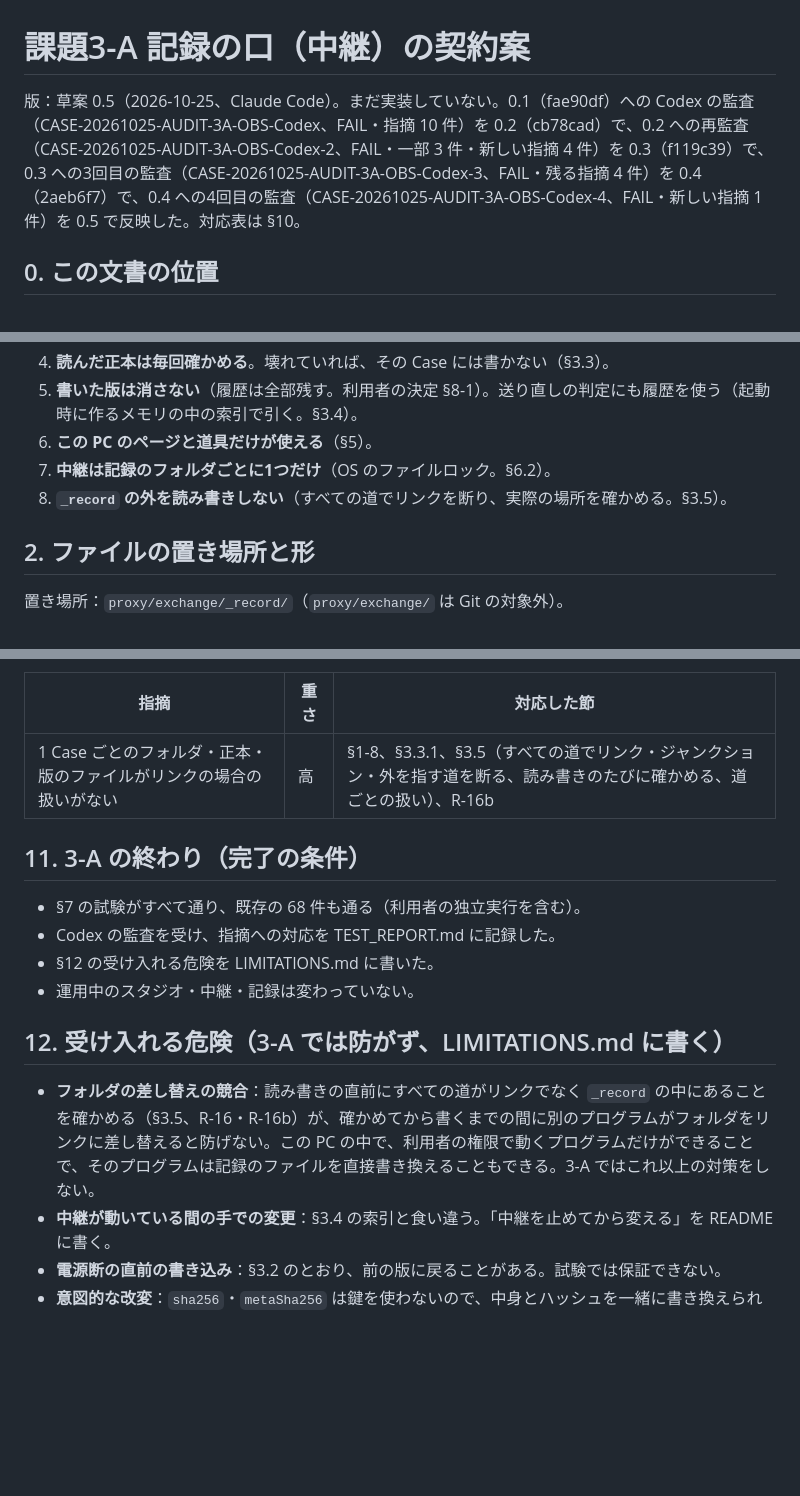
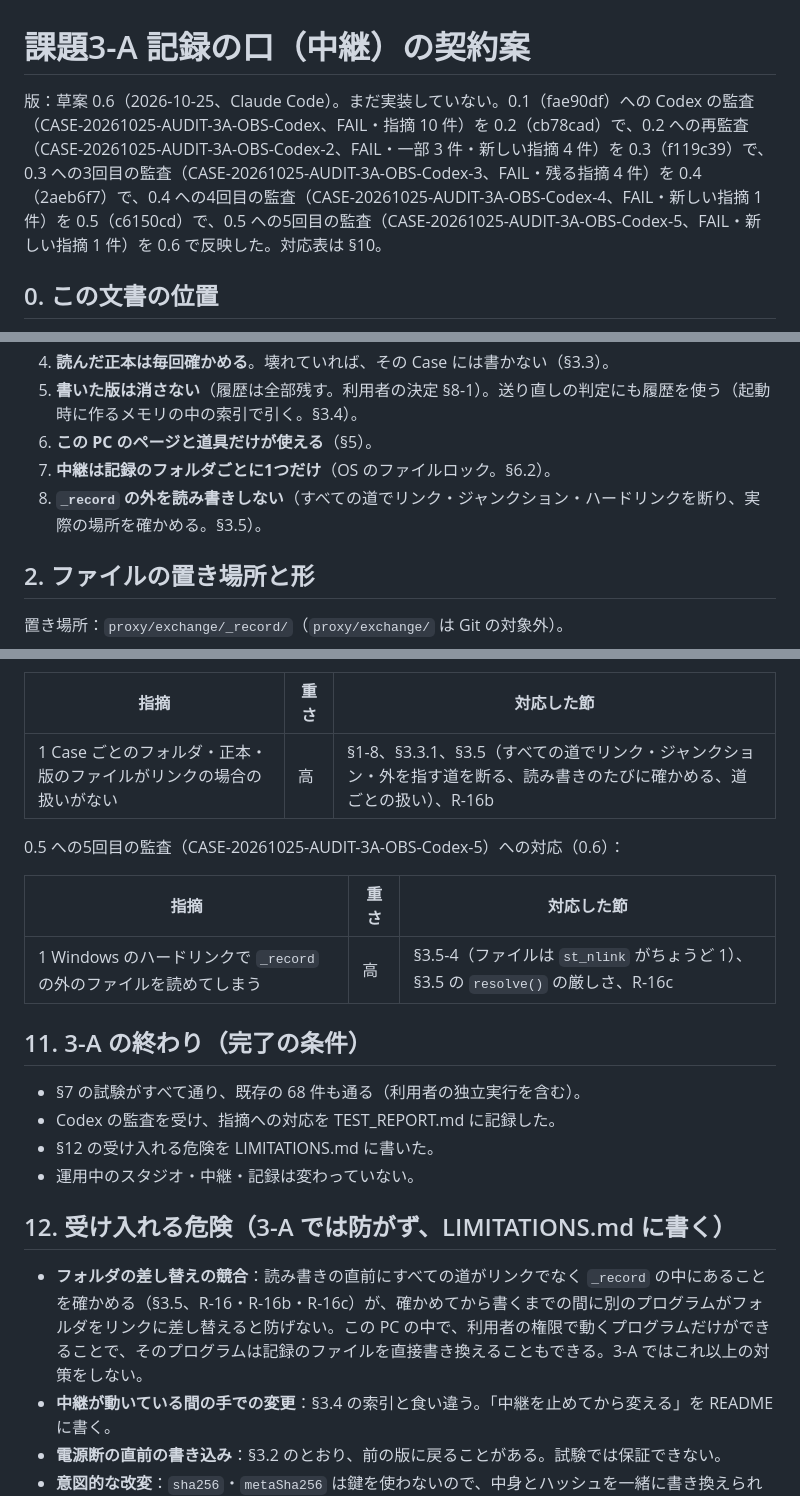
Before and after one commit to akirameikyou/ai-team-studio-evolution, a Markdown page: operational-studio-001/RECORD_API_3A.md, 3 parts joined by grey strips. Rendered like a GitHub page; blank space fills up the shorter version.

Commit message:
docs(operational-001): record API contract 0.6 after fifth Codex review
Answers CASE-20261025-AUDIT-3A-OBS-Codex-5: files under _record must have exactly one hard link (st_nlink == 1), checked with the other path rules; strict resolve for paths that must exist, folders and .lock created on first start and checked right after; test R-16c.

Co-Authored-By: Claude Opus 5.5 <noreply@anthropic.com>

```diff
--- a/operational-studio-001/RECORD_API_3A.md
+++ b/operational-studio-001/RECORD_API_3A.md
@@ -1,6 +1,6 @@
 # 課題3-A 記録の口（中継）の契約案
 
-版：草案 0.5（2026-10-25、Claude Code）。まだ実装していない。0.1（fae90df）への Codex の監査（CASE-20261025-AUDIT-3A-OBS-Codex、FAIL・指摘 10 件）を 0.2（cb78cad）で、0.2 への再監査（CASE-20261025-AUDIT-3A-OBS-Codex-2、FAIL・一部 3 件・新しい指摘 4 件）を 0.3（f119c39）で、0.3 への3回目の監査（CASE-20261025-AUDIT-3A-OBS-Codex-3、FAIL・残る指摘 4 件）を 0.4（2aeb6f7）で、0.4 への4回目の監査（CASE-20261025-AUDIT-3A-OBS-Codex-4、FAIL・新しい指摘 1 件）を 0.5 で反映した。対応表は §10。
+版：草案 0.6（2026-10-25、Claude Code）。まだ実装していない。0.1（fae90df）への Codex の監査（CASE-20261025-AUDIT-3A-OBS-Codex、FAIL・指摘 10 件）を 0.2（cb78cad）で、0.2 への再監査（CASE-20261025-AUDIT-3A-OBS-Codex-2、FAIL・一部 3 件・新しい指摘 4 件）を 0.3（f119c39）で、0.3 への3回目の監査（CASE-20261025-AUDIT-3A-OBS-Codex-3、FAIL・残る指摘 4 件）を 0.4（2aeb6f7）で、0.4 への4回目の監査（CASE-20261025-AUDIT-3A-OBS-Codex-4、FAIL・新しい指摘 1 件）を 0.5（c6150cd）で、0.5 への5回目の監査（CASE-20261025-AUDIT-3A-OBS-Codex-5、FAIL・新しい指摘 1 件）を 0.6 で反映した。対応表は §10。
 
 ## 0. この文書の位置
 
@@ -18,7 +18,7 @@
 5. **書いた版は消さない**（履歴は全部残す。利用者の決定 §8-1）。送り直しの判定にも履歴を使う（起動時に作るメモリの中の索引で引く。§3.4）。
 6. **この PC のページと道具だけが使える**（§5）。
 7. **中継は記録のフォルダごとに1つだけ**（OS のファイルロック。§6.2）。
-8. **`_record` の外を読み書きしない**（すべての道でリンクを断り、実際の場所を確かめる。§3.5）。
+8. **`_record` の外を読み書きしない**（すべての道でリンク・ジャンクション・ハードリンクを断り、実際の場所を確かめる。§3.5）。
 
 ## 2. ファイルの置き場所と形
 
@@ -302,6 +306,12 @@ _record/
 |---|---|---|
 | 1 Case ごとのフォルダ・正本・版のファイルがリンクの場合の扱いがない | 高 | §1-8、§3.3.1、§3.5（すべての道でリンク・ジャンクション・外を指す道を断る、読み書きのたびに確かめる、道ごとの扱い）、R-16b |
 
+0.5 への5回目の監査（CASE-20261025-AUDIT-3A-OBS-Codex-5）への対応（0.6）：
+
+| 指摘 | 重さ | 対応した節 |
+|---|---|---|
+| 1 Windows のハードリンクで `_record` の外のファイルを読めてしまう | 高 | §3.5-4（ファイルは `st_nlink` がちょうど 1）、§3.5 の `resolve()` の厳しさ、R-16c |
+
 ## 11. 3-A の終わり（完了の条件）
 
 - §7 の試験がすべて通り、既存の 68 件も通る（利用者の独立実行を含む）。
@@ -311,7 +321,7 @@ _record/
 
 ## 12. 受け入れる危険（3-A では防がず、LIMITATIONS.md に書く）
 
-- **フォルダの差し替えの競合**：読み書きの直前にすべての道がリンクでなく `_record` の中にあることを確かめる（§3.5、R-16・R-16b）が、確かめてから書くまでの間に別のプログラムがフォルダをリンクに差し替えると防げない。この PC の中で、利用者の権限で動くプログラムだけができることで、そのプログラムは記録のファイルを直接書き換えることもできる。3-A ではこれ以上の対策をしない。
+- **フォルダの差し替えの競合**：読み書きの直前にすべての道がリンクでなく `_record` の中にあることを確かめる（§3.5、R-16・R-16b・R-16c）が、確かめてから書くまでの間に別のプログラムがフォルダをリンクに差し替えると防げない。この PC の中で、利用者の権限で動くプログラムだけができることで、そのプログラムは記録のファイルを直接書き換えることもできる。3-A ではこれ以上の対策をしない。
 - **中継が動いている間の手での変更**：§3.4 の索引と食い違う。「中継を止めてから変える」を README に書く。
 - **電源断の直前の書き込み**：§3.2 のとおり、前の版に戻ることがある。試験では保証できない。
 - **意図的な改変**：`sha256`・`metaSha256` は鍵を使わないので、中身とハッシュを一緒に書き換えられると気づけない（§2.1）。この PC の中のプログラムを信頼する前提で受け入れる。
```
Also changed, not shown: other parts of operational-studio-001/RECORD_API_3A.md (+4 -0 lines).
